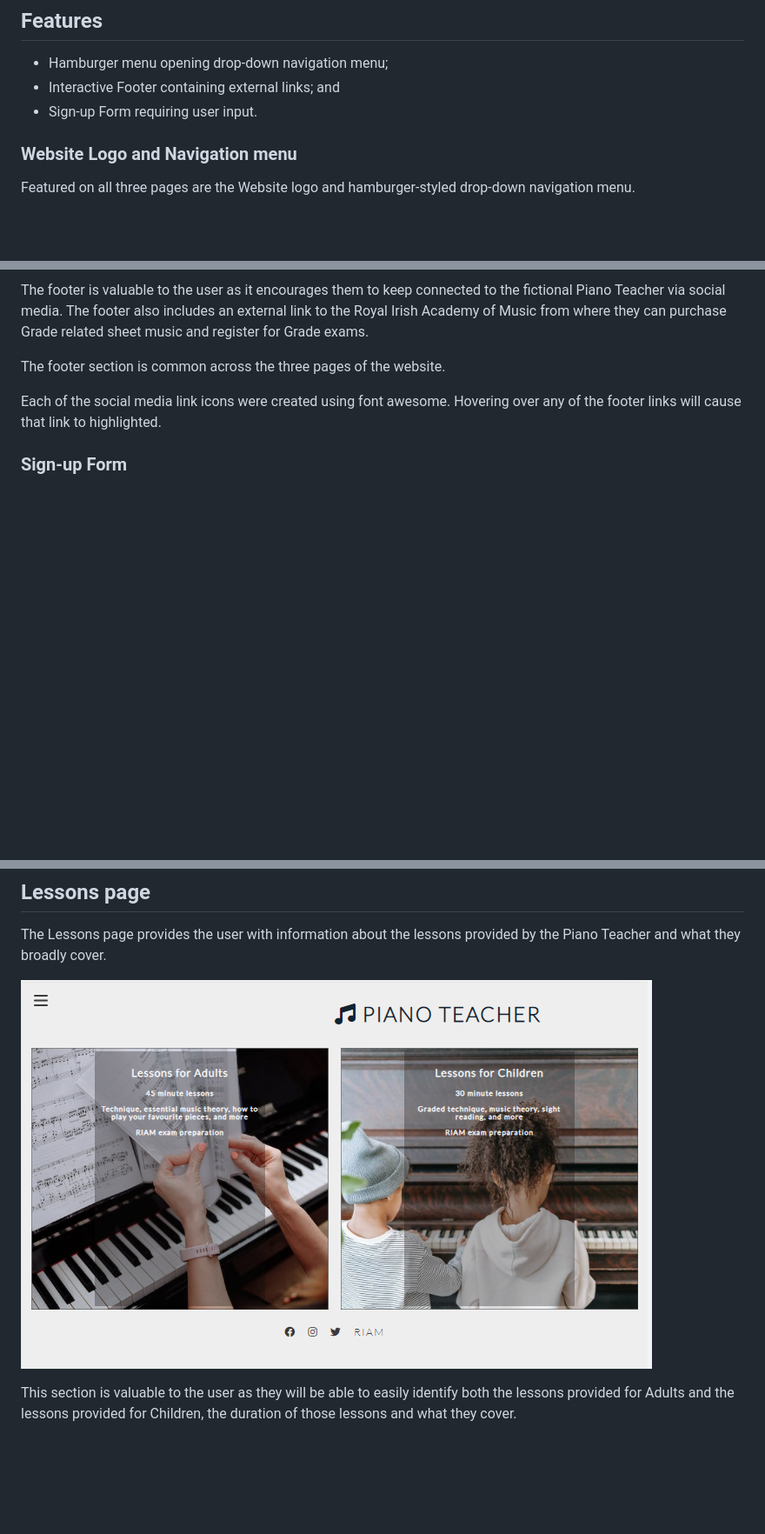
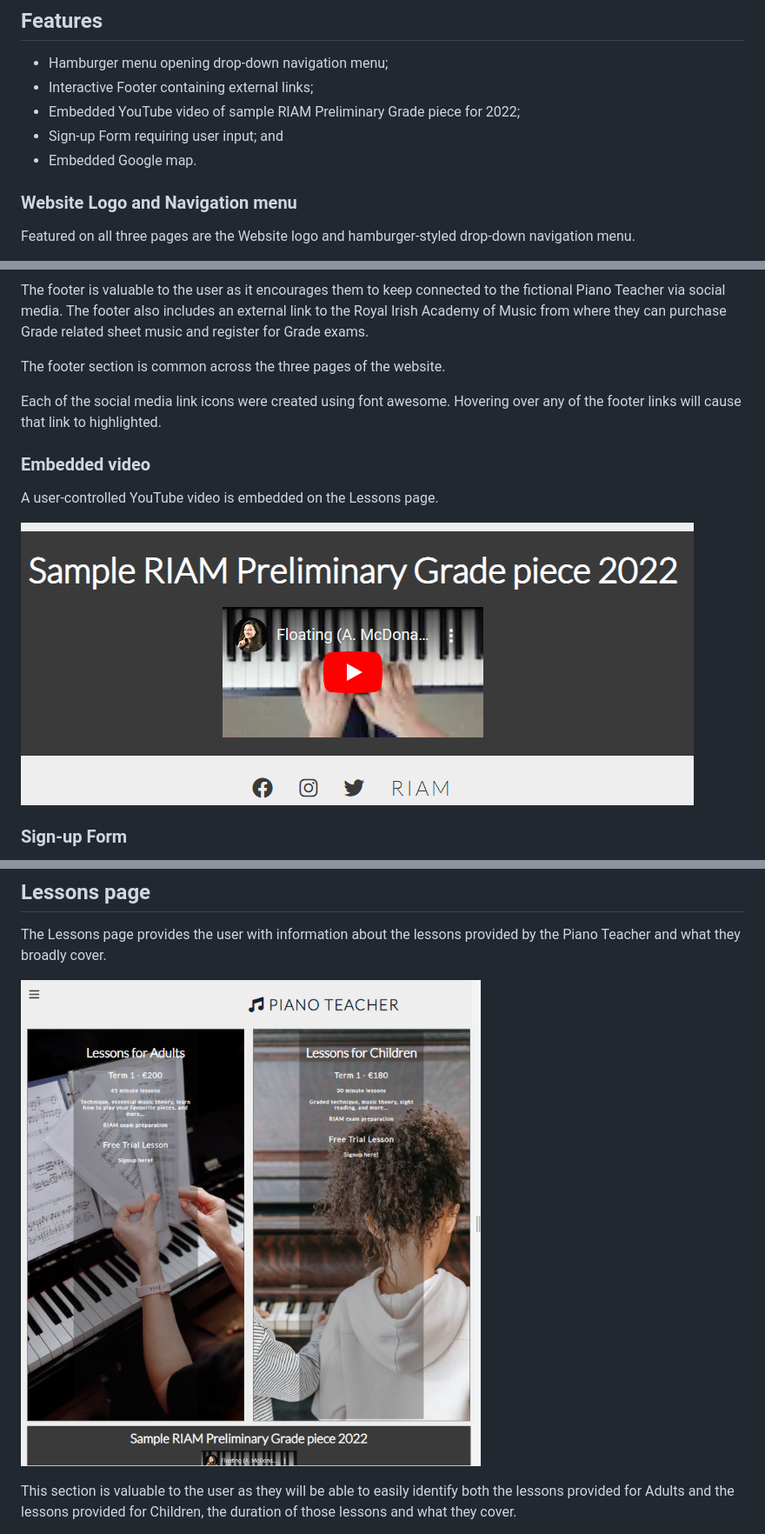
Before and after one commit to MoniMurray/piano-teacher, a Markdown page: README.md, 3 parts joined by grey strips. Shown: that part at 87% size. Drawn GitHub-style; pictures changed too: assets/images/README-screenshots/Lessons-page.png, assets/images/README-screenshots/embedded-video.png (added); blank space fills up the shorter version.

```diff
--- a/README.md
+++ b/README.md
@@ -20,8 +20,10 @@ With the neutral colour palette, text size and colour, and images chosen to supp
 ## Features
 
 - Hamburger menu opening drop-down navigation menu;
-- Interactive Footer containing external links; and
-- Sign-up Form requiring user input.
+- Interactive Footer containing external links;
+- Embedded YouTube video of sample RIAM Preliminary Grade piece for 2022;
+- Sign-up Form requiring user input; and
+- Embedded Google map.
 
 ### Website Logo and Navigation menu
 
@@ -51,6 +53,12 @@ The footer section is common across the three pages of the website.
 
 Each of the social media link icons were created using font awesome.  Hovering over any of the footer links will cause that link to highlighted.
 
+### Embedded video
+
+A user-controlled YouTube video is embedded on the Lessons page.
+
+![](/assets/images/README-screenshots/embedded-video.png)
+
 ### Sign-up Form
 
 The user is required to enter their name and email address.  Placeholder text prompts the user where to input their details in both of these input fields.
```
Also changed, not shown: other parts of README.md (+8 -16 lines), assets/images/README-screenshots/embedded-map.png (added).
